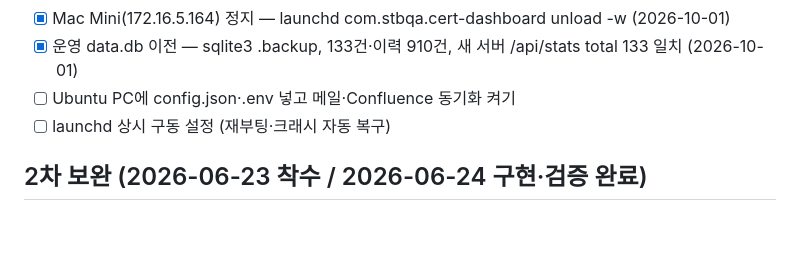
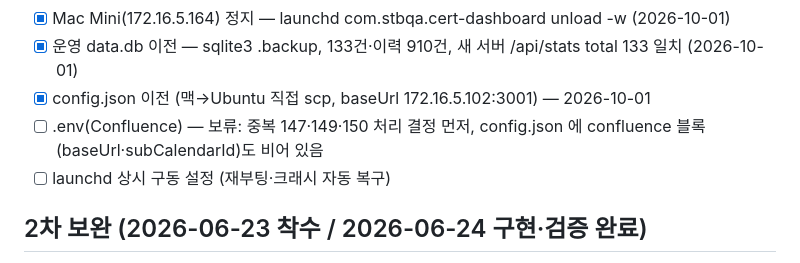
Before and after one commit to nuna20230424-ship-it/QE, a Markdown page: checklist.md, the part around the change. Rendered like a GitHub page; blank space fills up the shorter version.

Commit message:
config.json 이전 완료, Confluence 동기화는 중복 정리 결정까지 보류로 기록
Co-Authored-By: Claude Opus 5.5 <noreply@anthropic.com>

```diff
--- a/checklist.md
+++ b/checklist.md
@@ -14,7 +14,8 @@
 - [x] Ubuntu PC(172.16.5.102) 설치 — deploy-ubuntu.sh 실행, 사내망에서 http://172.16.5.102:3001 200 확인 (2026-09-30, 계정 qe, 빈 DB)
 - [x] Mac Mini(172.16.5.164) 정지 — launchd com.stbqa.cert-dashboard unload -w (2026-10-01)
 - [x] 운영 data.db 이전 — sqlite3 .backup, 133건·이력 910건, 새 서버 /api/stats total 133 일치 (2026-10-01)
-- [ ] Ubuntu PC에 config.json·.env 넣고 메일·Confluence 동기화 켜기
+- [x] config.json 이전 (맥→Ubuntu 직접 scp, baseUrl 172.16.5.102:3001) — 2026-10-01
+- [ ] .env(Confluence) — 보류: 중복 147·149·150 처리 결정 먼저, config.json 에 confluence 블록(baseUrl·subCalendarId)도 비어 있음
 - [ ] launchd 상시 구동 설정 (재부팅·크래시 자동 복구)
 
 ## 2차 보완 (2026-06-23 착수 / 2026-06-24 구현·검증 완료)
```
